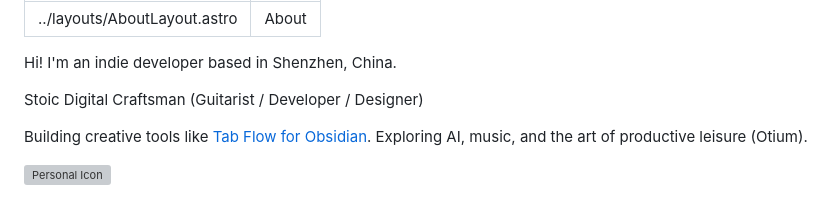
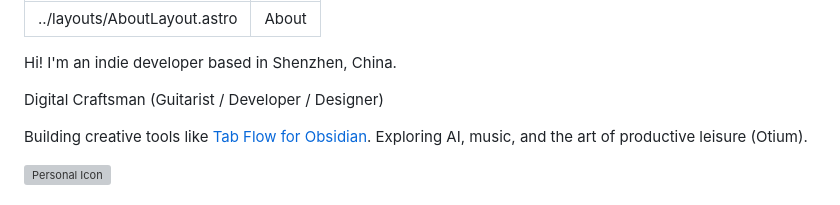
Before and after one commit to LIUBINfighter/blog, a Markdown page: src/pages/about.md, the part around the change. GitHub-like rendering; grey boxes are pictures that could not be loaded.

Commit message:
fix: 移除关于“Stoic”的描述，简化个人介绍

```diff
--- a/src/pages/about.md
+++ b/src/pages/about.md
@@ -5,7 +5,7 @@ title: "About"
 
 Hi! I'm an indie developer based in Shenzhen, China.
 
-Stoic Digital Craftsman (Guitarist / Developer / Designer)
+Digital Craftsman (Guitarist / Developer / Designer)
 
 Building creative tools like [Tab Flow for Obsidian](https://github.com/LIUBINfighter/Obsidian-Tab-Flow). Exploring AI, music, and the art of productive leisure (Otium).
 
```
